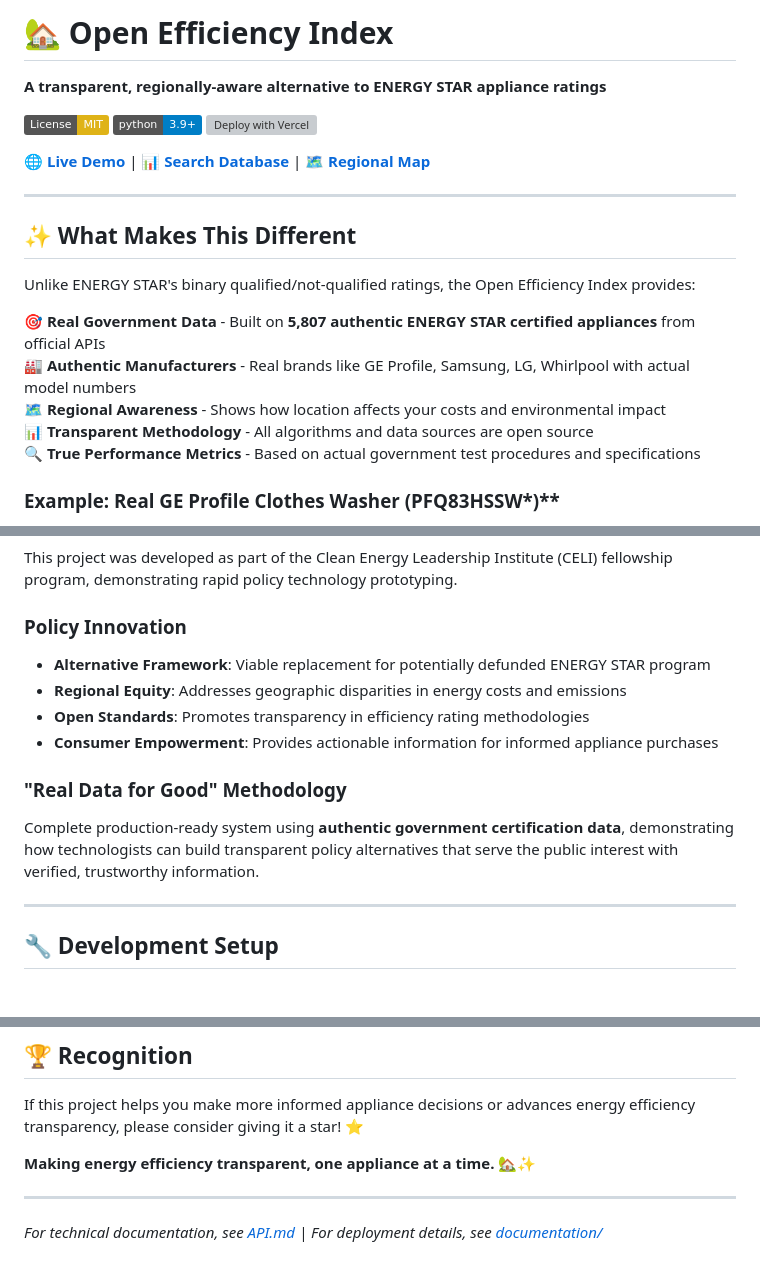
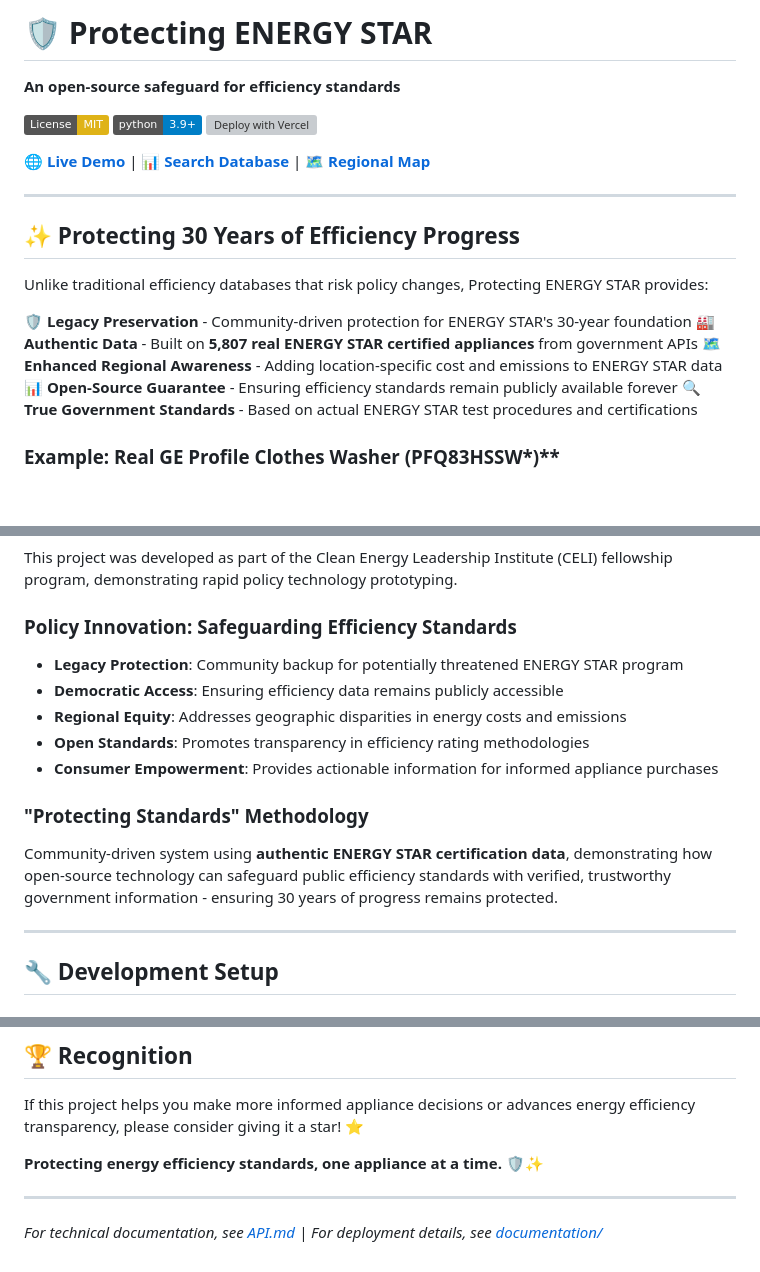
Before and after one commit to tom-jard/open-efficiency-index-deploy, a Markdown page: README.md, 3 parts joined by grey strips. Drawn GitHub-style; badges without logos; blank space fills up the shorter version; grey boxes are pictures that could not be loaded.

Commit message:
Update documentation: Protecting ENERGY STAR rebranding
- CLAUDE.md: Updated project overview and messaging
- README.md: Complete rebranding to 'Protecting ENERGY STAR'
- Changed positioning from competitor to guardian/protector
- Updated live demo URLs to production deployment
- Added comprehensive changelog for today's messaging changes
- Emphasizes legacy preservation and community protection

🔄 Generated with [Claude Code](https://claude.ai/code)

Co-Authored-By: Claude <noreply@anthropic.com>

```diff
--- a/README.md
+++ b/README.md
@@ -1,6 +1,6 @@
-# 🏡 Open Efficiency Index
+# 🛡️ Protecting ENERGY STAR
 
-**A transparent, regionally-aware alternative to ENERGY STAR appliance ratings**
+**An open-source safeguard for efficiency standards**
 
 [![License: MIT](https://img.shields.io/badge/License-MIT-yellow.svg)](https://opensource.org/licenses/MIT)
 [![Python 3.9+](https://img.shields.io/badge/python-3.9+-blue.svg)](https://www.python.org/downloads/)
@@ -10,15 +10,15 @@
 
 ---
 
-## ✨ **What Makes This Different**
+## ✨ **Protecting 30 Years of Efficiency Progress**
 
-Unlike ENERGY STAR's binary qualified/not-qualified ratings, the Open Efficiency Index provides:
+Unlike traditional efficiency databases that risk policy changes, Protecting ENERGY STAR provides:
 
-🎯 **Real Government Data** - Built on **5,807 authentic ENERGY STAR certified appliances** from official APIs
-🏭 **Authentic Manufacturers** - Real brands like GE Profile, Samsung, LG, Whirlpool with actual model numbers
-🗺️ **Regional Awareness** - Shows how location affects your costs and environmental impact
-📊 **Transparent Methodology** - All algorithms and data sources are open source
-🔍 **True Performance Metrics** - Based on actual government test procedures and specifications
+🛡️ **Legacy Preservation** - Community-driven protection for ENERGY STAR's 30-year foundation
+🏭 **Authentic Data** - Built on **5,807 real ENERGY STAR certified appliances** from government APIs
+🗺️ **Enhanced Regional Awareness** - Adding location-specific cost and emissions to ENERGY STAR data
+📊 **Open-Source Guarantee** - Ensuring efficiency standards remain publicly available forever
+🔍 **True Government Standards** - Based on actual ENERGY STAR test procedures and certifications
 
 ### **Example: Real GE Profile Clothes Washer (PFQ83HSSW***)**
 - **Efficiency Score**: Based on real IMEF (Integrated Modified Energy Factor) from ENERGY STAR testing
@@ -194,14 +194,15 @@ open-efficiency-index/
 ### **CELI Fellowship Capstone Project**
 This project was developed as part of the Clean Energy Leadership Institute (CELI) fellowship program, demonstrating rapid policy technology prototyping.
 
-### **Policy Innovation**
-- **Alternative Framework**: Viable replacement for potentially defunded ENERGY STAR program
+### **Policy Innovation: Safeguarding Efficiency Standards**
+- **Legacy Protection**: Community backup for potentially threatened ENERGY STAR program
+- **Democratic Access**: Ensuring efficiency data remains publicly accessible
 - **Regional Equity**: Addresses geographic disparities in energy costs and emissions
 - **Open Standards**: Promotes transparency in efficiency rating methodologies
 - **Consumer Empowerment**: Provides actionable information for informed appliance purchases
 
-### **"Real Data for Good" Methodology**
-Complete production-ready system using **authentic government certification data**, demonstrating how technologists can build transparent policy alternatives that serve the public interest with verified, trustworthy information.
+### **"Protecting Standards" Methodology**
+Community-driven system using **authentic ENERGY STAR certification data**, demonstrating how open-source technology can safeguard public efficiency standards with verified, trustworthy government information - ensuring 30 years of progress remains protected.
 
 ---
 
@@ -348,7 +349,7 @@ We welcome contributions! Areas needing help:
 
 If this project helps you make more informed appliance decisions or advances energy efficiency transparency, please consider giving it a star! ⭐
 
-**Making energy efficiency transparent, one appliance at a time.** 🏡✨
+**Protecting energy efficiency standards, one appliance at a time.** 🛡️✨
 
 ---
 
```
Also changed, not shown: other parts of README.md (+1 -1 lines), CLAUDE.md (+10 -2 lines).
